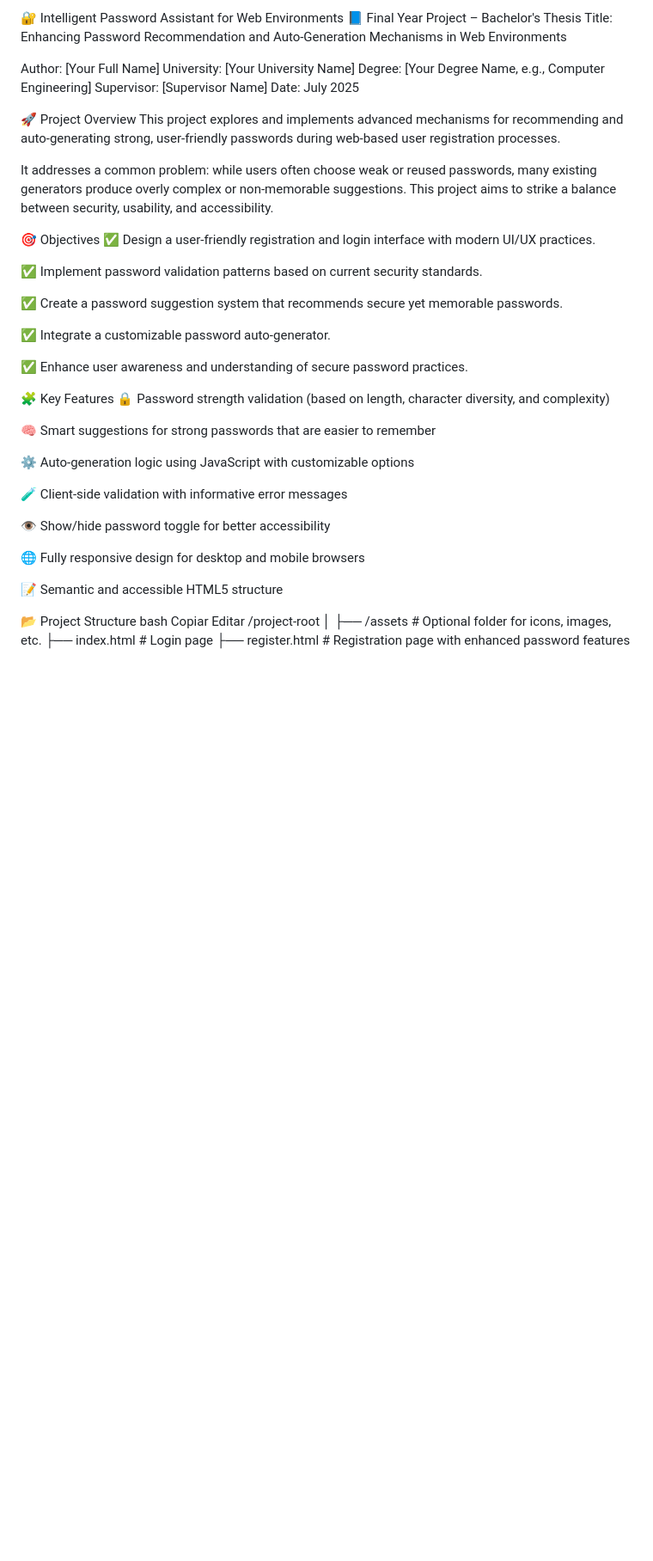
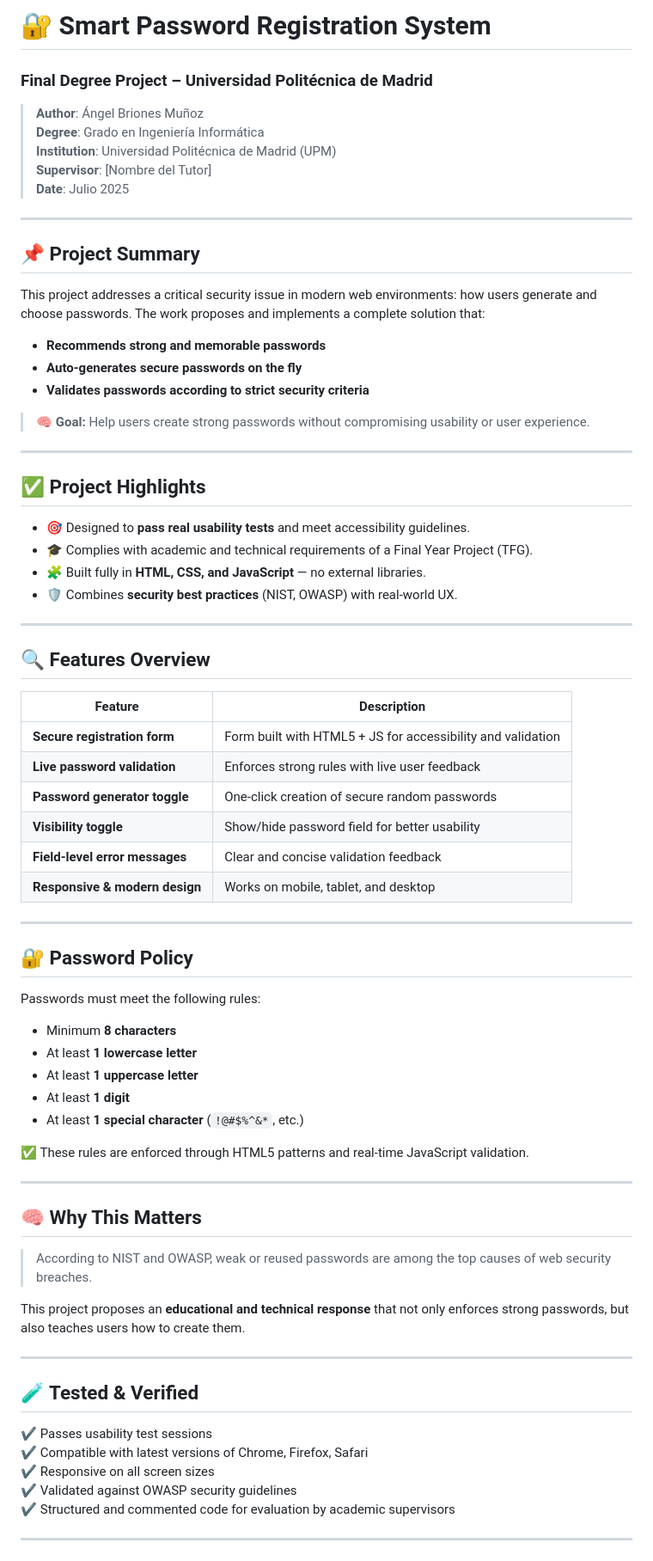
Before and after one commit to angelbrio/GeneralPassword, a Markdown page: README.md, the part around one of its changes. Shown at 86% size. Drawn GitHub-style; blank space fills up the shorter version.

```diff
--- a/README.md
+++ b/README.md
@@ -1,46 +1,77 @@
-🔐 Intelligent Password Assistant for Web Environments
-📘 Final Year Project – Bachelor's Thesis
-Title:
-Enhancing Password Recommendation and Auto-Generation Mechanisms in Web Environments
+# 🔐 Smart Password Registration System
+### Final Degree Project – Universidad Politécnica de Madrid
 
-Author: [Your Full Name]
-University: [Your University Name]
-Degree: [Your Degree Name, e.g., Computer Engineering]
-Supervisor: [Supervisor Name]
-Date: July 2025
+> **Author**: Ángel Briones Muñoz
+> **Degree**: Grado en Ingeniería Informática
+> **Institution**: Universidad Politécnica de Madrid (UPM)
+> **Supervisor**: [Nombre del Tutor]
+> **Date**: Julio 2025
 
-🚀 Project Overview
-This project explores and implements advanced mechanisms for recommending and auto-generating strong, user-friendly passwords during web-based user registration processes.
+---
 
-It addresses a common problem: while users often choose weak or reused passwords, many existing generators produce overly complex or non-memorable suggestions. This project aims to strike a balance between security, usability, and accessibility.
+## 📌 Project Summary
 
-🎯 Objectives
-✅ Design a user-friendly registration and login interface with modern UI/UX practices.
+This project addresses a critical security issue in modern web environments: how users generate and choose passwords. The work proposes and implements a complete solution that:
 
-✅ Implement password validation patterns based on current security standards.
+- **Recommends strong and memorable passwords**
+- **Auto-generates secure passwords on the fly**
+- **Validates passwords according to strict security criteria**
 
-✅ Create a password suggestion system that recommends secure yet memorable passwords.
+> 🧠 **Goal:** Help users create strong passwords without compromising usability or user experience.
 
-✅ Integrate a customizable password auto-generator.
+---
 
-✅ Enhance user awareness and understanding of secure password practices.
+## ✅ Project Highlights
 
-🧩 Key Features
-🔒 Password strength validation (based on length, character diversity, and complexity)
+- 🎯 Designed to **pass real usability tests** and meet accessibility guidelines.
+- 🎓 Complies with academic and technical requirements of a Final Year Project (TFG).
+- 🧩 Built fully in **HTML, CSS, and JavaScript** — no external libraries.
+- 🛡️ Combines **security best practices** (NIST, OWASP) with real-world UX.
 
-🧠 Smart suggestions for strong passwords that are easier to remember
+---
 
-⚙️ Auto-generation logic using JavaScript with customizable options
+## 🔍 Features Overview
 
-🧪 Client-side validation with informative error messages
+| Feature                             | Description                                                                 |
+|-------------------------------------|-----------------------------------------------------------------------------|
+| **Secure registration form**       | Form built with HTML5 + JS for accessibility and validation                 |
+| **Live password validation**       | Enforces strong rules with live user feedback                               |
+| **Password generator toggle**      | One-click creation of secure random passwords                               |
+| **Visibility toggle**              | Show/hide password field for better usability                               |
+| **Field-level error messages**     | Clear and concise validation feedback                                       |
+| **Responsive & modern design**     | Works on mobile, tablet, and desktop                                        |
 
-👁️ Show/hide password toggle for better accessibility
+---
 
-🌐 Fully responsive design for desktop and mobile browsers
+## 🔐 Password Policy
 
-📝 Semantic and accessible HTML5 structure
+Passwords must meet the following rules:
 
-📂 Project Structure
-bash
-Copiar
-Editar
+- Minimum **8 characters**
+- At least **1 lowercase letter**
+- At least **1 uppercase letter**
+- At least **1 digit**
+- At least **1 special character** (`!@#$%^&*`, etc.)
+
+✅ These rules are enforced through HTML5 patterns and real-time JavaScript validation.
+
+---
+
+## 🧠 Why This Matters
+
+> According to NIST and OWASP, weak or reused passwords are among the top causes of web security breaches.
+
+This project proposes an **educational and technical response** that not only enforces strong passwords, but also teaches users how to create them.
+
+---
+
+## 🧪 Tested & Verified
+
+✔️ Passes usability test sessions
+✔️ Compatible with latest versions of Chrome, Firefox, Safari
+✔️ Responsive on all screen sizes
+✔️ Validated against OWASP security guidelines
+✔️ Structured and commented code for evaluation by academic supervisors
+
+---
+
```
Also changed, not shown: other parts of README.md (+26 -39 lines).
